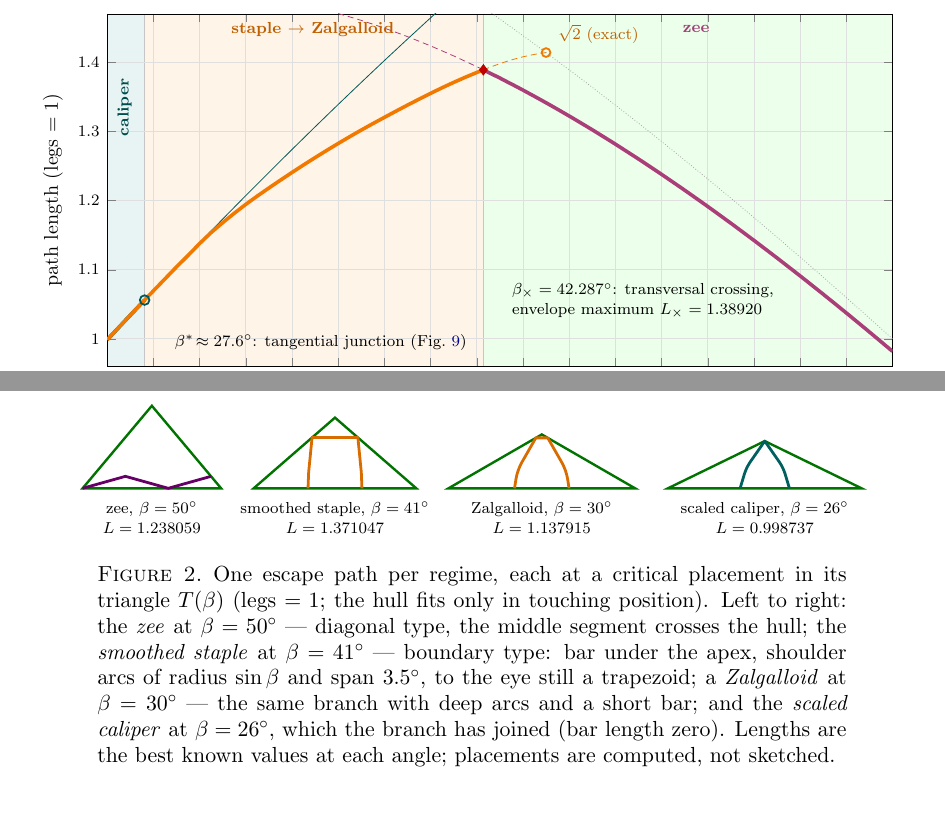
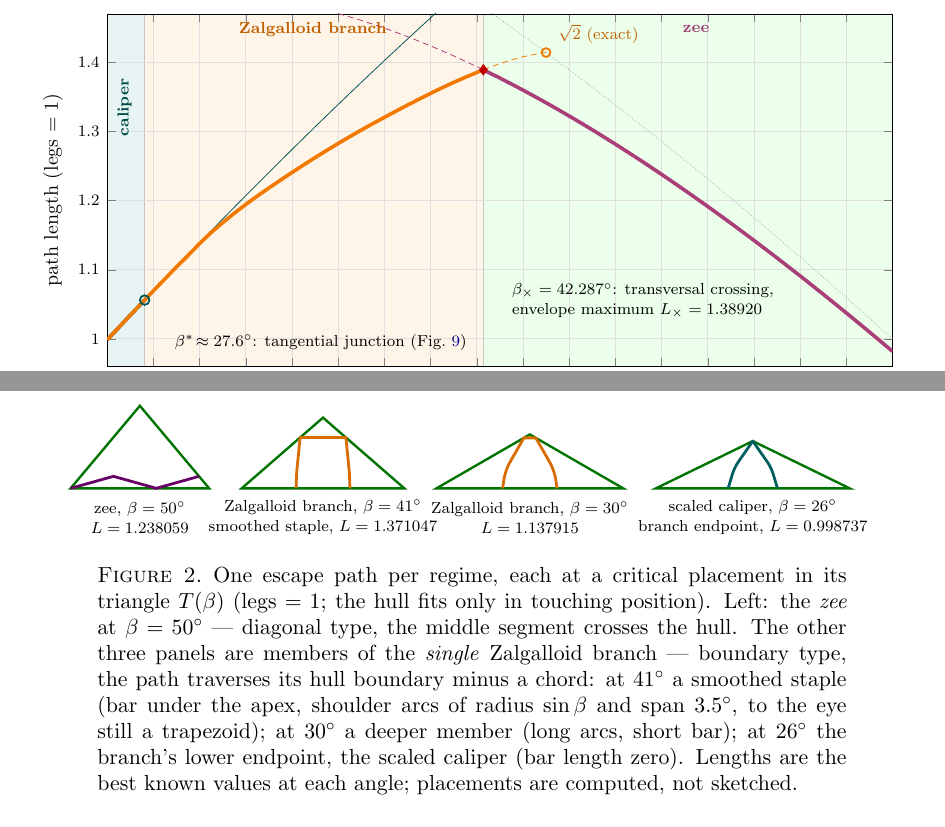
Before and after one commit to atemerev/bellman-staple, a LaTeX paper (paper/staple.tex): two parts of pages 3 and 4 of 20, joined at a grey line, cut so that both start at the same text, the shorter picture padded with empty space. Compiled offline with pdfLaTeX.

Commit message:
v5.1: one family, one name — 'the Zalgalloid branch' everywhere
Figure 2 panels no longer read as two families: panels 2-4 are labeled
'Zalgalloid branch, 41° (smoothed staple)', 'Zalgalloid branch, 30°',
'scaled caliper, 26° (branch endpoint)', and the caption presents them
as members of the single branch. The compound names
'staple--Zalgalloid branch' / 'staple-to-Zalgalloid' are gone from the
intro item, Figure 1 legend/band label/caption, and the conclusion;
'staple' and 'smoothed staple' remain only as station names defined in
the introduction. Repo README bullet and fig_regimes.png relabeled to
match; README appendix pointer fixed (coefficients now Appendix B).
Tarball rebuilt and clean-room tested; 20 pages, warning-free.

Co-authored-by: Alessio Doria

```diff
--- a/paper/staple.tex
+++ b/paper/staple.tex
@@ -207,7 +207,7 @@ $\ell(T)\le\zeta\sin\beta$ (Section~\ref{sec:caliper}).
 \draw[gray!45, thin] (axis cs:42.287,0.96) -- (axis cs:42.287,1.47);
 \end{pgfonlayer}
 \addlegendimage{orange!95!black, line width=1.8pt}
-\addlegendentry{staple--Zalgalloid branch}
+\addlegendentry{Zalgalloid branch}
 \addlegendimage{magenta!65!black, line width=1.8pt}
 \addlegendentry{zee}
 \addlegendimage{teal!70!black, line width=1.8pt}
@@ -237,7 +237,7 @@ $\ell(T)\le\zeta\sin\beta$ (Section~\ref{sec:caliper}).
 \node[font=\scriptsize\bfseries, teal!60!black, rotate=90]
   at (axis cs:26.75,1.335) {caliper};
 \node[font=\scriptsize\bfseries, orange!75!black]
-  at (axis cs:34.9,1.448) {staple $\to$ Zalgalloid};
+  at (axis cs:34.9,1.448) {Zalgalloid branch};
 \node[font=\scriptsize\bfseries, magenta!60!black]
   at (axis cs:51.5,1.448) {zee};
 \node[font=\scriptsize, anchor=west]
@@ -314,7 +314,7 @@ together, tangentially, leaving no kink in the envelope --- a
 (-0.2440,0.1521) (-0.2445,0.1454) (-0.2449,0.1387) (-0.2452,0.1321)
 (-0.2455,0.1254) (-0.2502,0.0000)};
 \node[font=\scriptsize,align=center] at (0,-0.27)
- {smoothed staple, $\beta=41^\circ$\\ $L=1.371047$};
+ {Zalgalloid branch, $\beta=41^\circ$\\ smoothed staple, $L=1.371047$};
 \end{scope}
 \begin{scope}[shift={(3.62,0)}]
 \draw[very thick,green!45!black] (-0.86603,0) -- (0.86603,0) -- (0,0.50000) -- cycle;
@@ -328,7 +328,7 @@ together, tangentially, leaving no kink in the envelope --- a
 (-0.2285,0.1351) (-0.2325,0.1203) (-0.2359,0.1053) (-0.2389,0.0902)
 (-0.2415,0.0750) (-0.2529,0.0000)};
 \node[font=\scriptsize,align=center] at (0,-0.27)
- {Zalgalloid, $\beta=30^\circ$\\ $L=1.137915$};
+ {Zalgalloid branch, $\beta=30^\circ$\\ $L=1.137915$};
 \end{scope}
 \begin{scope}[shift={(5.69,0)}]
 \draw[very thick,green!45!black] (-0.89879,0) -- (0.89879,0) -- (0,0.43837) -- cycle;
@@ -342,19 +342,20 @@ together, tangentially, leaving no kink in the envelope --- a
 (-0.1798,0.1587) (-0.1839,0.1478) (-0.1877,0.1368) (-0.1911,0.1258)
 (-0.2288,0.0000)};
 \node[font=\scriptsize,align=center] at (0,-0.27)
- {scaled caliper, $\beta=26^\circ$\\ $L=0.998737$};
+ {scaled caliper, $\beta=26^\circ$\\ branch endpoint, $L=0.998737$};
 \end{scope}
 \end{tikzpicture}
 \caption{One escape path per regime, each at a critical placement in its
 triangle $T(\beta)$ (legs $=1$; the hull fits only in touching position).
-Left to right: the \emph{zee} at $\beta=50^\circ$ --- diagonal type, the
-middle segment crosses the hull; the \emph{smoothed staple} at
-$\beta=41^\circ$ --- boundary type: bar under the apex, shoulder arcs of
-radius $\sin\beta$ and span $3.5^\circ$, to the eye still a trapezoid; a
-\emph{Zalgalloid} at $\beta=30^\circ$ --- the same branch with deep arcs
-and a short bar; and the \emph{scaled caliper} at $\beta=26^\circ$, which
-the branch has joined (bar length zero).  Lengths are the best known
-values at each angle; placements are computed, not sketched.}
+Left: the \emph{zee} at $\beta=50^\circ$ --- diagonal type, the middle
+segment crosses the hull.  The other three panels are members of the
+\emph{single} Zalgalloid branch --- boundary type, the path traverses its
+hull boundary minus a chord: at $41^\circ$ a smoothed staple (bar under
+the apex, shoulder arcs of radius $\sin\beta$ and span $3.5^\circ$, to
+the eye still a trapezoid); at $30^\circ$ a deeper member (long arcs,
+short bar); at $26^\circ$ the branch's lower endpoint, the scaled caliper
+(bar length zero).  Lengths are the best known values at each angle;
+placements are computed, not sketched.}
 \label{fig:gallery}
 \end{figure}
 
```
Also changed, not shown: README.md, figures/fig_regimes.png, paper/staple.pdf, paper/staple.tex (6 more changed lines), 2 other files.
